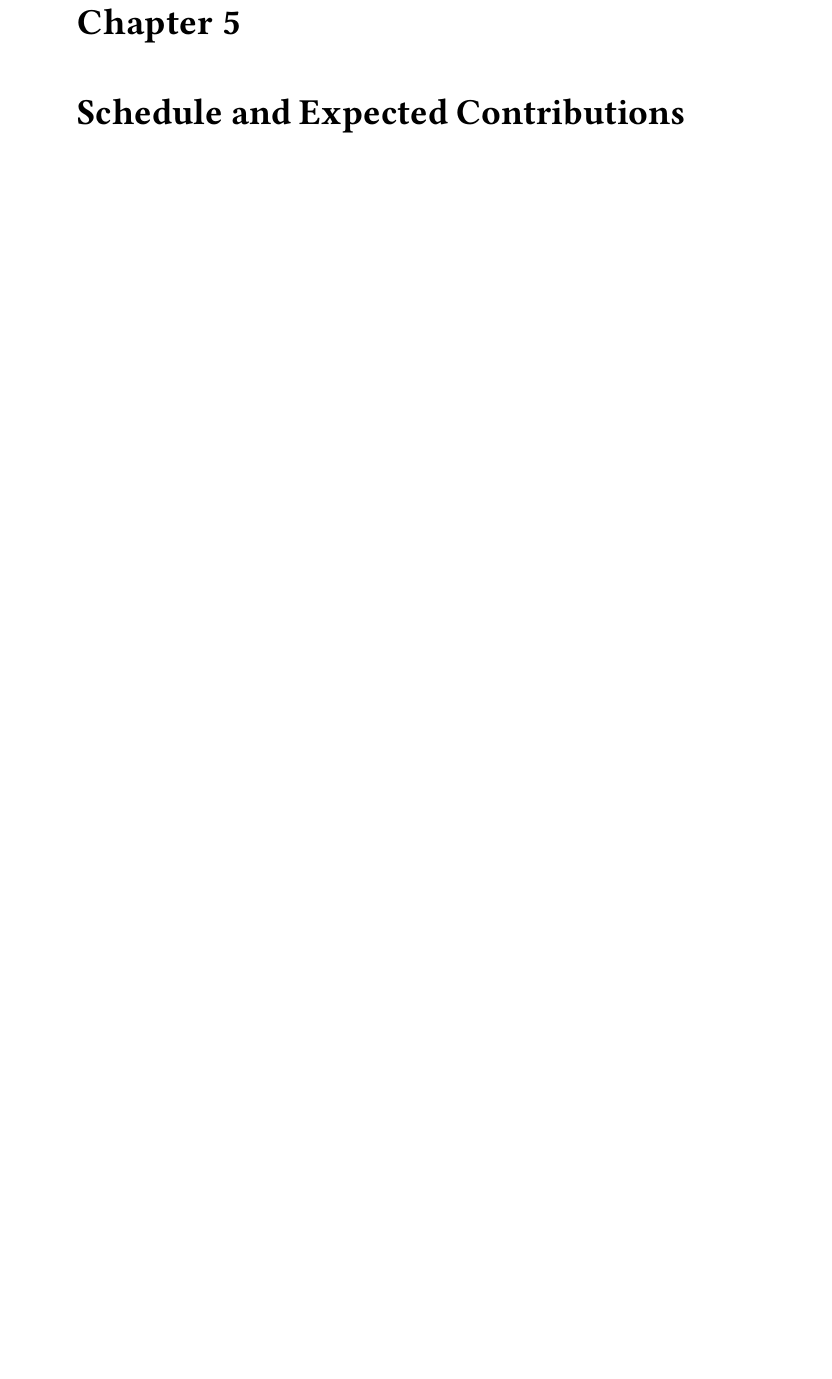
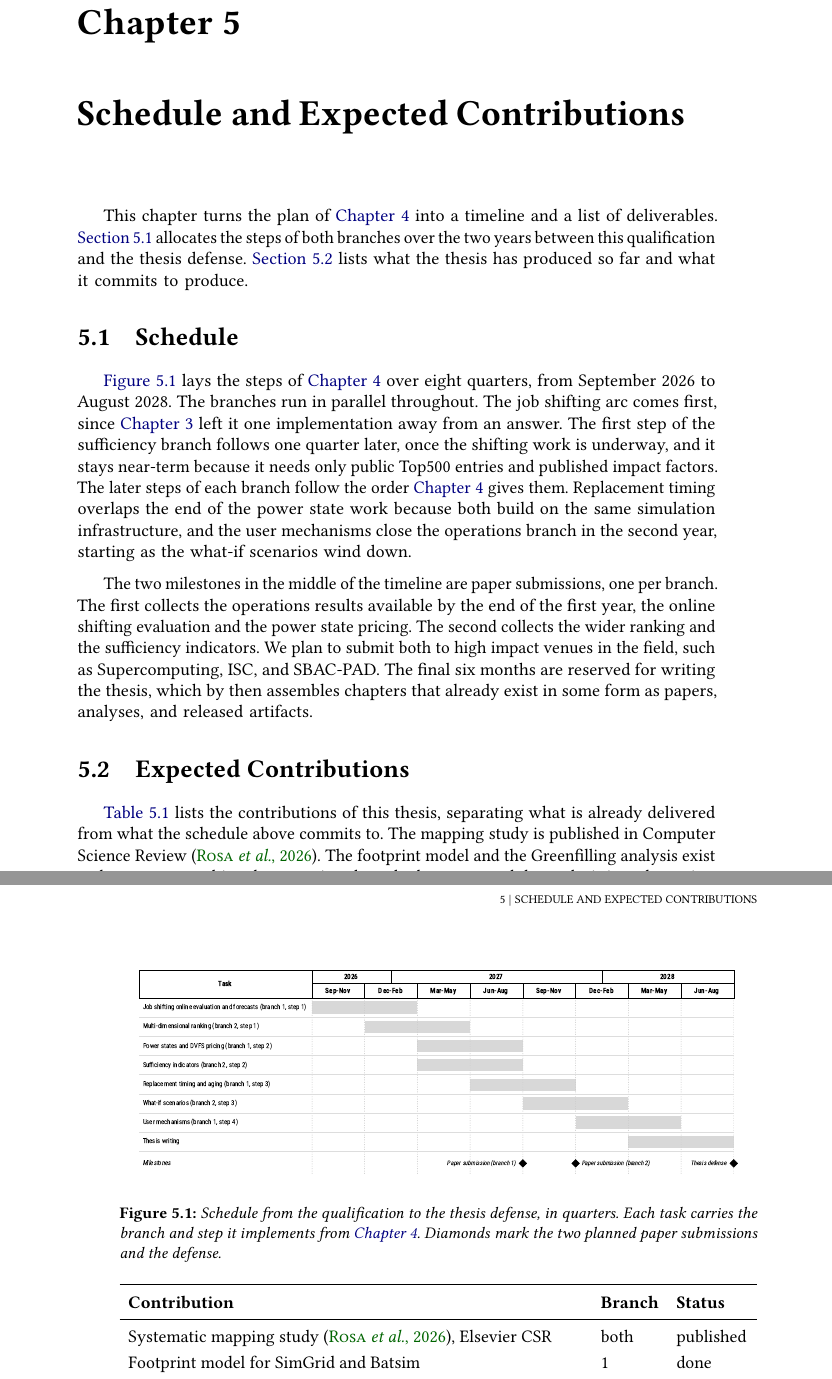
Before and after one commit to firilisinof/qualification, a LaTeX thesis (quali.tex, which reads content/04-schedule-and-contributions.tex): part of page 31 of 41 before the commit and two parts of pages 31 and 32 of 43 after it, the two joined at a grey line, cut so that both start at the same text, the shorter picture padded with empty space. Compiled offline with pdfLaTeX.

Commit message:
Write the last chapter

```diff
--- a/content/04-schedule-and-contributions.tex
+++ b/content/04-schedule-and-contributions.tex
@@ -2,4 +2,36 @@
 \chapter{Schedule and Expected Contributions}
 \label{ch:schedule}
 
-% TODO: once the footprint model and the rest of the simulation infrastructure are stable, list upstreaming it into SimGrid and Batsim (rather than keeping it a fork) as a planned end-of-thesis contribution.
+This chapter turns the plan of \Cref{ch:plan} into a timeline and a list of deliverables. \Cref{sec:schedule-timeline} allocates the steps of both branches over the two years between this qualification and the thesis defense. \Cref{sec:schedule-contributions} lists what the thesis has produced so far and what it commits to produce.
+
+\section{Schedule}
+\label{sec:schedule-timeline}
+
+\Cref{fig:schedule-gantt} lays the steps of \Cref{ch:plan} over eight quarters, from September 2026 to August 2028. The branches run in parallel throughout. The job shifting arc comes first, since \Cref{ch:preliminary} left it one implementation away from an answer. The first step of the sufficiency branch follows one quarter later, once the shifting work is underway, and it stays near-term because it needs only public Top500 entries and published impact factors. The later steps of each branch follow the order \Cref{ch:plan} gives them. Replacement timing overlaps the end of the power state work because both build on the same simulation infrastructure, and the user mechanisms close the operations branch in the second year, starting as the what-if scenarios wind down.
+
+\begin{figure}
+\centering
+\includegraphics[width=\textwidth]{schedule}
+\caption{Schedule from the qualification to the thesis defense, in quarters. Each task carries the branch and step it implements from \Cref{ch:plan}. Diamonds mark the two planned paper submissions and the defense.}
+\label{fig:schedule-gantt}
+\end{figure}
+
+The two milestones in the middle of the timeline are paper submissions, one per branch. The first collects the operations results available by the end of the first year, the online shifting evaluation and the power state pricing. The second collects the wider ranking and the sufficiency indicators. We plan to submit both to high impact venues in the field, such as Supercomputing, ISC, and SBAC-PAD. The final six months are reserved for writing the thesis, which by then assembles chapters that already exist in some form as papers, analyses, and released artifacts.
+
+\begin{table}
+\centering
+\renewcommand{\arraystretch}{1.2}
+\begin{tabularx}{\textwidth}{Xll}
+\toprule
+\textbf{Contribution} & \textbf{Branch} & \textbf{Status} \\
+\midrule
+Systematic mapping study \parencite{rosa2026Environmental}, Elsevier CSR & both & published \\
+Footprint model for SimGrid and Batsim & 1 & done \\
+Job shifting analysis, EESP 2026 & 1 & submitted \\
+Reproducible experimental artifact & both & ongoing \\
+Co-supervision of two undergraduate students & 1 & ongoing \\
+Operations branch paper & 1 & planned \\
+Sufficiency evaluation paper & 2 & planned \\
+Upstreaming the footprint model into SimGrid and Batsim & 1 & planned \\
+\bottomrule
+\end{tabularx}
@@ -5,0 +42,6 @@
+\section{Expected Contributions}
+\label{sec:schedule-contributions}
+
+\Cref{tab:schedule-contributions} lists the contributions of this thesis, separating what is already delivered from what the schedule above commits to. The mapping study is published in Computer Science Review \parencite{rosa2026Environmental}. The footprint model and the Greenfilling analysis exist and support everything the operations branch plans next, and the analysis is under review at the 3rd International Workshop on Energy Efficiency with Sustainable Performance (IEEE/ACM SC EESP Workshop 2026). The experimental artifact is ongoing work that accumulates the traces, configurations, and analyses of each campaign as the research advances. Two undergraduate students work under our co-supervision on the preliminary results line, extending the shifting analysis. Once the footprint model and the simulation infrastructure around it are stable, we plan to upstream them into SimGrid and Batsim rather than maintain a fork, so the infrastructure outlives the thesis.
+
+These deliverables also carry contributions beyond their immediate results. For the field, the mapping study and the sufficiency evaluation widen how systems are judged beyond performance per watt, and the data boundary drawn in \Cref{sec:plan-evaluation} tells operators and vendors exactly which figures are missing and what publishing them would support. For practitioners, the mechanisms of the operations branch are candidate policies for schedulers and resource managers already in production, and their evaluation reports what every operator asks first, how much footprint a policy removes and how much slowdown it costs. For researchers, the footprint model, the traces, and the campaign tooling lower the cost of entering this line of work, and upstreaming them into SimGrid and Batsim keeps that infrastructure maintained after the thesis ends.
```
Also changed, not shown: figures/schedule.pdf (added), content/04-schedule-and-contributions.tex (4 more changed lines), 1 other file.
